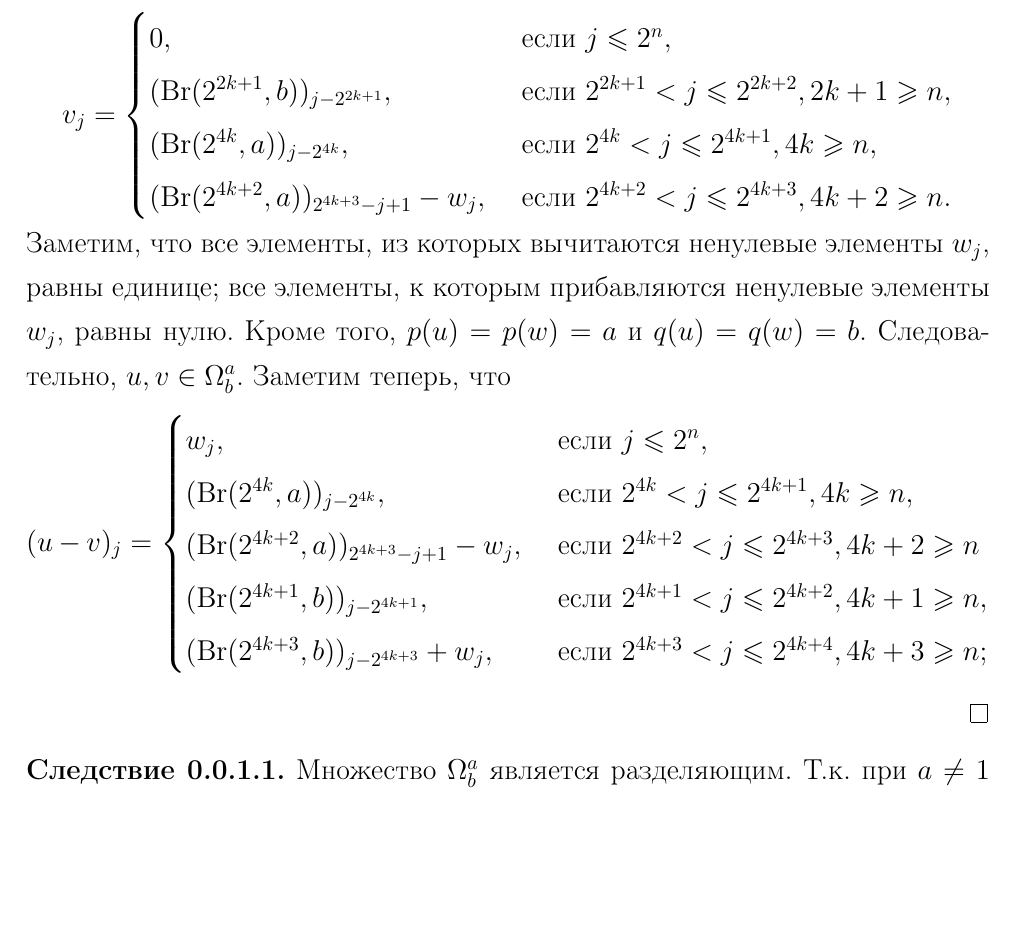
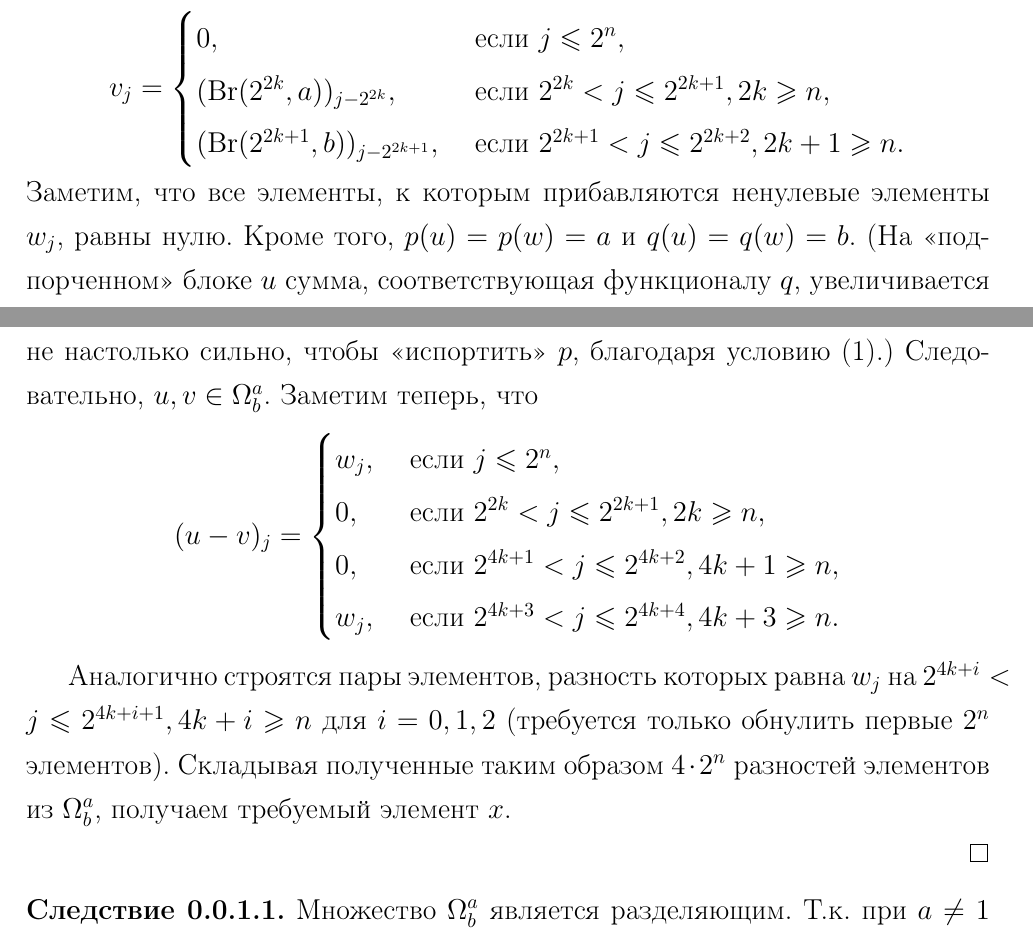
Before and after one commit to ualexandr/statya-Semenov-Chezaro-gamma, a LaTeX thesis (episodes_after_masters/base.tex, which reads episodes_after_masters/Lin_Omega.tex): part of page 3 of 5 before the commit and two parts of pages 2 and 3 of 5 after it, the two joined at a grey line, cut so that both start at the same text, the shorter picture padded with empty space. Compiled offline with LaTeX, dvips and Ghostscript.

Commit message:
Note about linear hull - a fuller version

```diff
--- a/episodes_after_masters/Lin_Omega.tex
+++ b/episodes_after_masters/Lin_Omega.tex
@@ -140,36 +144,38 @@
 		v_j = \begin{cases}
 			0,  & \mbox{~если~} j \leq 2^n,
 			\\
-			(\operatorname{Br}(2^{2k+1},b))_{j-2^{2k+1}},  & \mbox{~если~} 2^{2k+1} < j \leq 2^{2k+2}, 2k+1 \geq n,
+			(\operatorname{Br}(2^{2k  },a))_{j-2^{2k  }},  & \mbox{~если~} 2^{2k  } < j \leq 2^{2k+1}, 2k   \geq n,
 			\\
-			(\operatorname{Br}(2^{4k  },a))_{j-2^{4k  }},  & \mbox{~если~} 2^{4k  } < j \leq 2^{4k+1}, 4k    \geq n,
-			\\
-			(\operatorname{Br}(2^{4k+2},a))_{2^{4k+3}-j+1} - w_j,  & \mbox{~если~} 2^{4k+2} < j \leq 2^{4k+3}, 4k + 2 \geq n
+			(\operatorname{Br}(2^{2k+1},b))_{j-2^{2k+1}},  & \mbox{~если~} 2^{2k+1} < j \leq 2^{2k+2}, 2k+1 \geq n
 			.
 		\end{cases}
 	\end{equation}
-	Заметим, что все элементы, из которых вычитаются ненулевые элементы $w_j$, равны единице;
-	все элементы, к которым прибавляются ненулевые элементы $w_j$, равны нулю.
+	Заметим, что все элементы, к которым прибавляются ненулевые элементы $w_j$, равны нулю.
 	Кроме того, $p(u)=p(w)=a$ и $q(u)=q(w)=b$.
+	(На <<подпорченном>> блоке $u$ сумма, соответствующая функционалу $q$,
+	увеличивается не настолько cильно, чтобы <<испортить>> $p$,
+	благодаря условию~\eqref{eq:Omega_a_b_gap}.)
 	Следовательно, $u,v\in\Omega^a_b$.
 	Заметим теперь, что
 	\begin{equation}
 		(u-v)_j = \begin{cases}
 			w_j,  & \mbox{~если~} j \leq 2^n,
 			\\
-			(\operatorname{Br}(2^{4k  },a))_{j-2^{4k  }},  & \mbox{~если~} 2^{4k  } < j \leq 2^{4k+1}, 4k    \geq n,
+			%(\operatorname{Br}(2^{2k  },a))_{j-2^{2k  }} - (\operatorname{Br}(2^{2k  },a))_{j-2^{2k  }} = 0,  & \mbox{~если~} 2^{2k  } < j \leq 2^{2k+1}, 2k    \geq n,
+			0,  & \mbox{~если~} 2^{2k  } < j \leq 2^{2k+1}, 2k    \geq n,
 			\\
-			(\operatorname{Br}(2^{4k+2},a))_{2^{4k+3}-j+1} - w_j,  & \mbox{~если~} 2^{4k+2} < j \leq 2^{4k+3}, 4k + 2 \geq n
-
+			%(\operatorname{Br}(2^{4k+1},b))_{j-2^{4k+1}} - (\operatorname{Br}(2^{4k+1},b))_{j-2^{4k+1}} = 0,  & \mbox{~если~} 2^{4k+1} < j \leq 2^{4k+2}, 4k + 1 \geq n,
+			0,  & \mbox{~если~} 2^{4k+1} < j \leq 2^{4k+2}, 4k + 1 \geq n,
 			\\
-			(\operatorname{Br}(2^{4k+1},b))_{j-2^{4k+1}},  & \mbox{~если~} 2^{4k+1} < j \leq 2^{4k+2}, 4k + 1 \geq n,
-			\\
-			(\operatorname{Br}(2^{4k+3},b))_{j-2^{4k+3}} + w_j,  & \mbox{~если~} 2^{4k+3} < j \leq 2^{4k+4}, 4k + 3 \geq n
-			;
+			%(\operatorname{Br}(2^{4k+3},b))_{j-2^{4k+3}} + w_j - (\operatorname{Br}(2^{4k+3},b))_{j-2^{4k+3}} = w_j,  & \mbox{~если~} 2^{4k+3} < j \leq 2^{4k+4}, 4k + 3 \geq n
+			w_j,  & \mbox{~если~} 2^{4k+3} < j \leq 2^{4k+4}, 4k + 3 \geq n
+			.
 		\end{cases}
 	\end{equation}
 
-
+	Аналогично строятся пары элементов, разность которых равна $w_j$ на $2^{4k+i} < j \leq 2^{4k+i+1}, 4k + i \geq n$ для $i=0,1,2$
+	(требуется только обнулить первые $2^n$ элементов).
+	Складывая полученные таким образом $4\cdot 2^n$ разностей элементов из $\Omega^a_b$, получаем требуемый элемент $x$.
 
 \end{proof}
 
```
Also changed, not shown: episodes_after_masters/Lin_Omega.tex (24 more changed lines).
